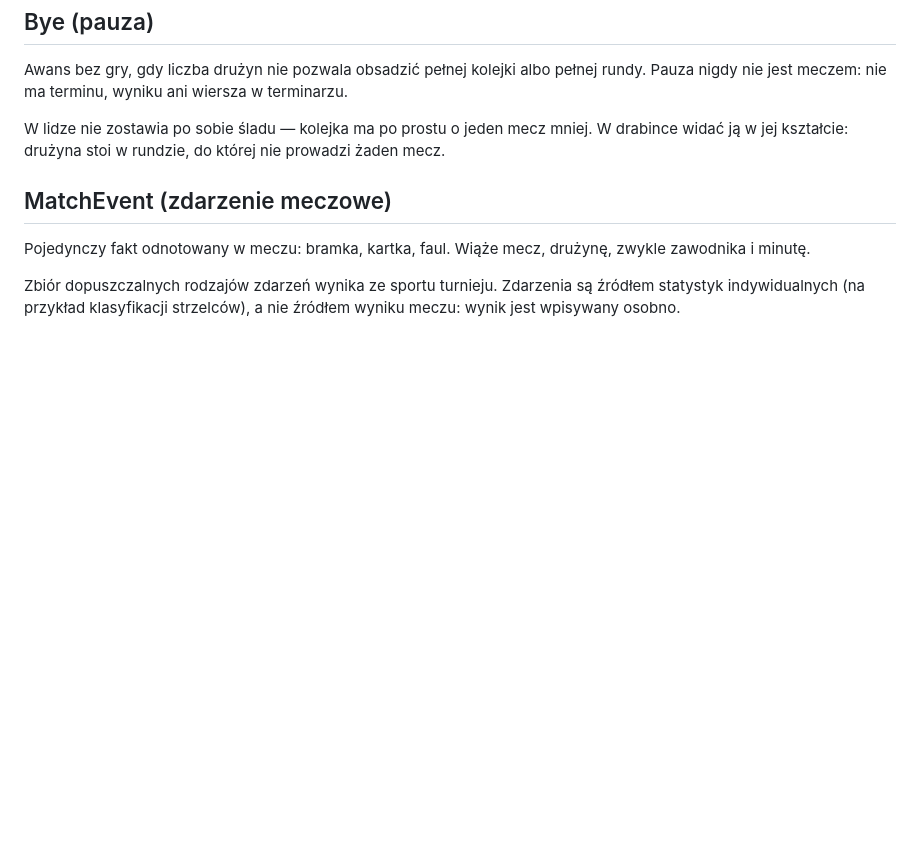
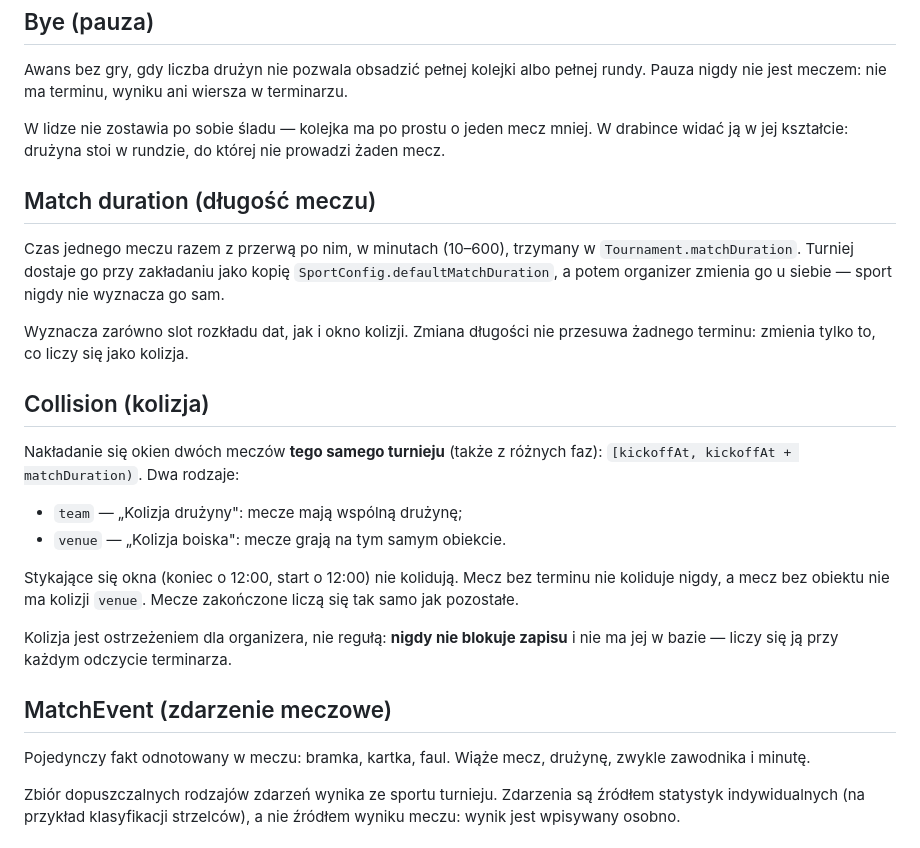
Before and after one commit to dawer2253/sports-tournament-app, a Markdown page: CONTEXT.md, the part around the change. GitHub-like rendering; blank space fills up the shorter version.

Commit message:
Docs: hasła kolizja i długość meczu, timezone jako future work (#175)

```diff
--- a/CONTEXT.md
+++ b/CONTEXT.md
@@ -193,6 +193,31 @@ W lidze nie zostawia po sobie śladu — kolejka ma po prostu o jeden mecz mniej
 W drabince widać ją w jej kształcie: drużyna stoi w rundzie, do której nie
 prowadzi żaden mecz.
 
+## Match duration (długość meczu)
+
+Czas jednego meczu razem z przerwą po nim, w minutach (10–600), trzymany
+w `Tournament.matchDuration`. Turniej dostaje go przy zakładaniu jako kopię
+`SportConfig.defaultMatchDuration`, a potem organizer zmienia go u siebie —
+sport nigdy nie wyznacza go sam.
+
+Wyznacza zarówno slot rozkładu dat, jak i okno kolizji. Zmiana długości nie
+przesuwa żadnego terminu: zmienia tylko to, co liczy się jako kolizja.
+
+## Collision (kolizja)
+
+Nakładanie się okien dwóch meczów **tego samego turnieju** (także z różnych
+faz): `[kickoffAt, kickoffAt + matchDuration)`. Dwa rodzaje:
+
+- `team` — „Kolizja drużyny": mecze mają wspólną drużynę;
+- `venue` — „Kolizja boiska": mecze grają na tym samym obiekcie.
+
+Stykające się okna (koniec o 12:00, start o 12:00) nie kolidują. Mecz bez
+terminu nie koliduje nigdy, a mecz bez obiektu nie ma kolizji `venue`. Mecze
+zakończone liczą się tak samo jak pozostałe.
+
+Kolizja jest ostrzeżeniem dla organizera, nie regułą: **nigdy nie blokuje
+zapisu** i nie ma jej w bazie — liczy się ją przy każdym odczycie terminarza.
+
 ## MatchEvent (zdarzenie meczowe)
 
 Pojedynczy fakt odnotowany w meczu: bramka, kartka, faul. Wiąże mecz, drużynę,
```
Also changed, not shown: docs/PLAN.md (+4 -0 lines).
